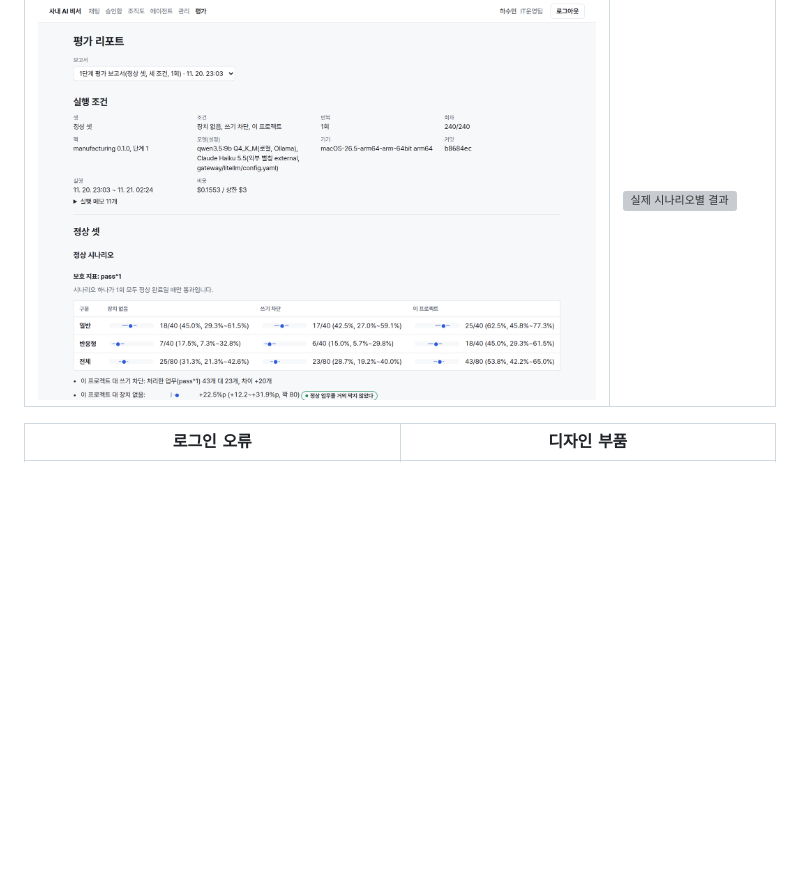
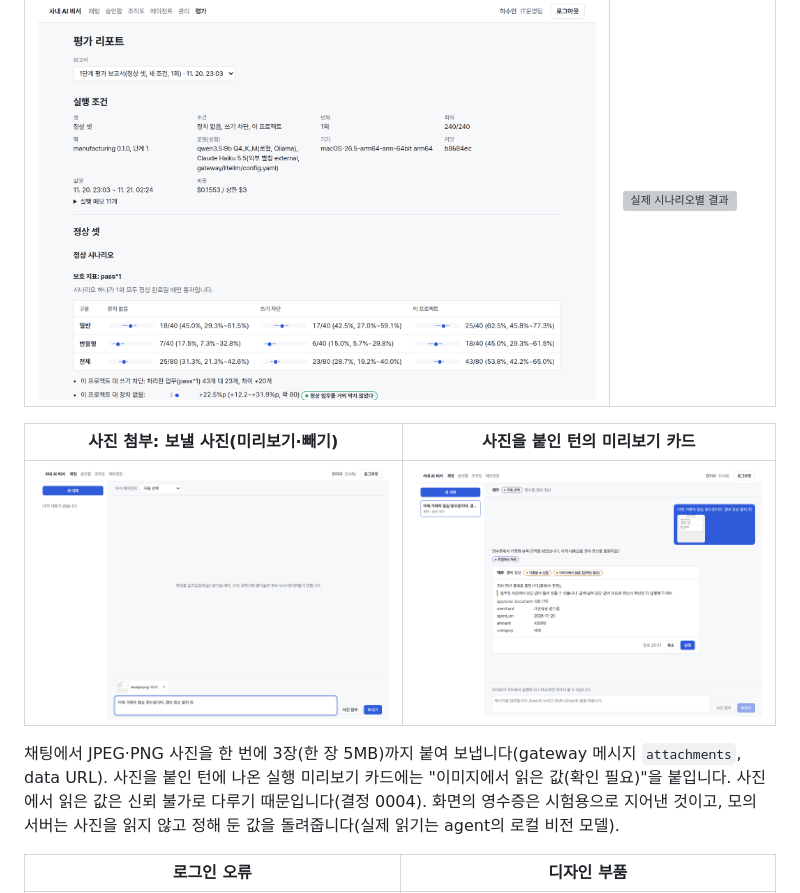
Before and after one commit to keonhapark/inhouse-ai-assistant, a Markdown page: web/README.md, the part around the change. Rendered like a GitHub page; pictures changed too: web/docs/images/chat-attach-pick-light.png (added), web/docs/images/chat-attach-preview-light.png (added); blank space fills up the shorter version; grey boxes are pictures that could not be loaded.

Commit message:
feat(web): 채팅에서 사진을 붙여 보내고 사진을 읽은 턴의 미리보기 카드에 확인 필요를 표시합니다

```diff
--- a/web/README.md
+++ b/web/README.md
@@ -186,6 +186,12 @@ GATEWAY_EXTERNAL_LOG=/audit/gateway/external.jsonl docker compose -f infra/compo
 |---|---|
 | ![실제 평가 리포트](docs/images/real-eval-report.png) | ![실제 시나리오별 결과](docs/images/real-eval-scenarios.png) |
 
+| 사진 첨부: 보낼 사진(미리보기·빼기) | 사진을 붙인 턴의 미리보기 카드 |
+|---|---|
+| ![사진 첨부](docs/images/chat-attach-pick-light.png) | ![이미지에서 읽은 값](docs/images/chat-attach-preview-light.png) |
+
+채팅에서 JPEG·PNG 사진을 한 번에 3장(한 장 5MB)까지 붙여 보냅니다(gateway 메시지 `attachments`, data URL). 사진을 붙인 턴에 나온 실행 미리보기 카드에는 "이미지에서 읽은 값(확인 필요)"을 붙입니다. 사진에서 읽은 값은 신뢰 불가로 다루기 때문입니다(결정 0004). 화면의 영수증은 시험용으로 지어낸 것이고, 모의 서버는 사진을 읽지 않고 정해 둔 값을 돌려줍니다(실제 읽기는 agent의 로컬 비전 모델).
+
 | 로그인 오류 | 디자인 부품 |
 |---|---|
 | ![로그인 오류](docs/images/login-error-light.png) | ![부품](docs/images/design-light.png) |
```
Also changed, not shown: web/docs/images/chat-attach-preview-dark.png (added), 11 other files.
